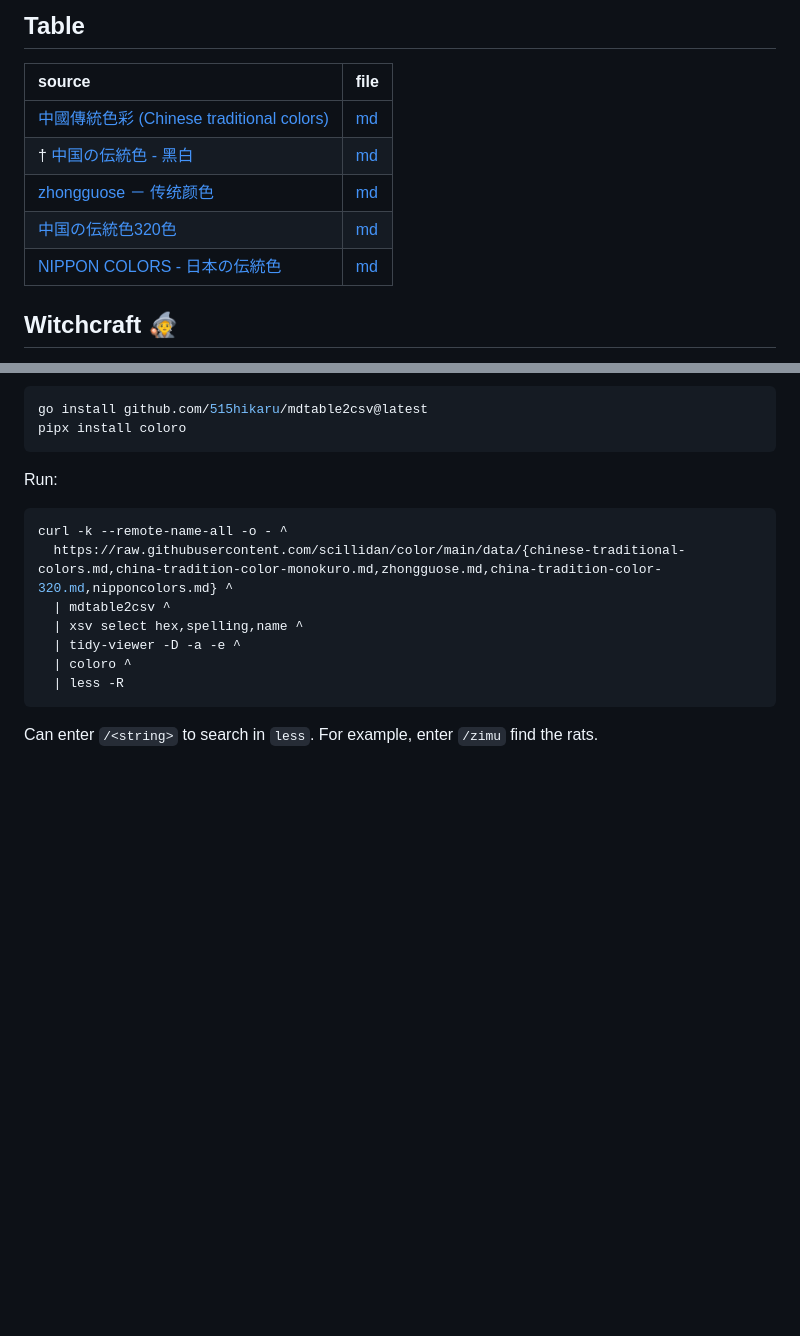
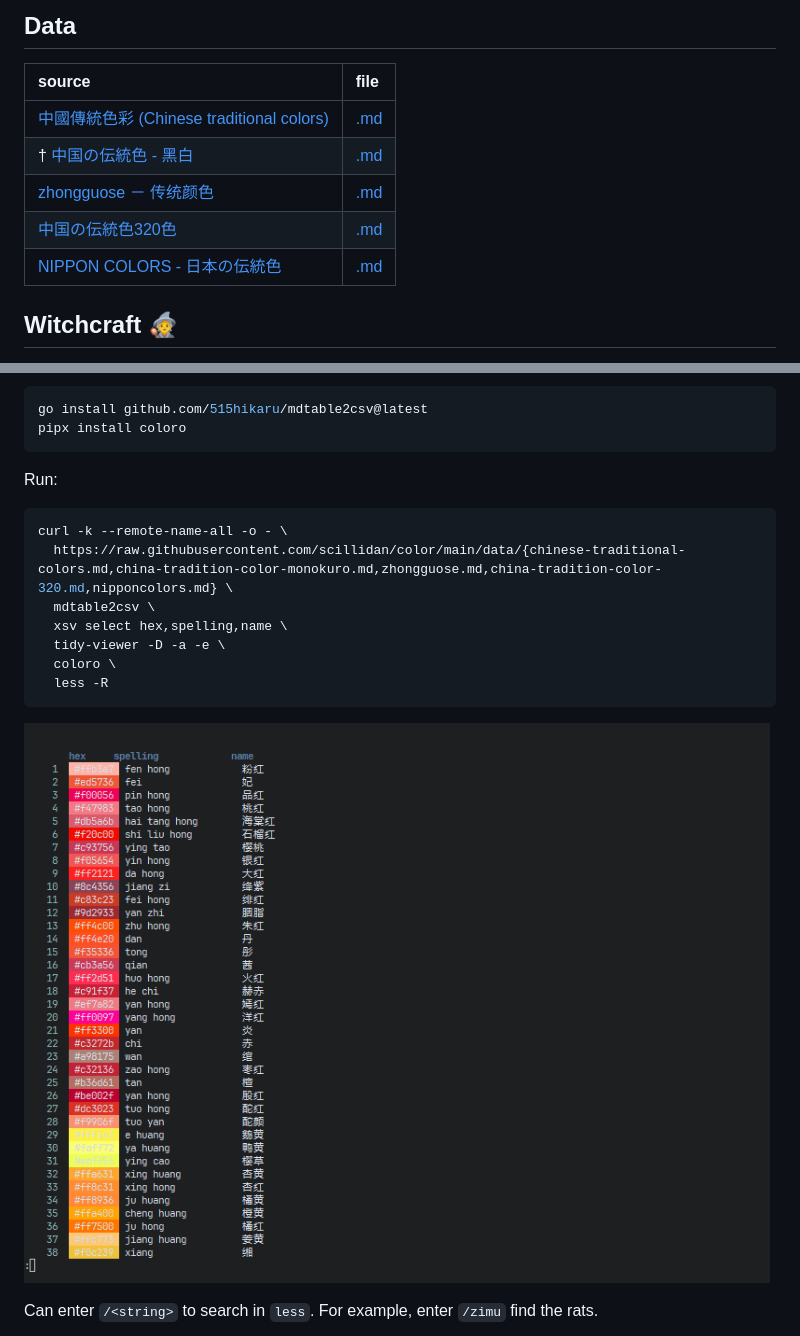
Before and after one commit to scillidan/color, a Markdown page: README.md, 2 parts joined by grey strips. GitHub-like rendering; pictures changed too: asset/combo_color.png (added); blank space fills up the shorter version.

Commit message:
Move the picture back

````diff
--- a/README.md
+++ b/README.md
@@ -6,13 +6,13 @@ Edited by scillidan based on [madi](https://codepen.io/aphrodtes)'s pen [lacuna
 
-## Table
+## Data
 
-source | file
-:- | :-
-[中國傳統色彩 (Chinese traditional colors)](https://github.com/reorx/cht-colors) | [md](data/chinese-traditional-colors.md)
-† [中国の伝統色 - 黑白](https://color-pallet.spark-a.com/china-tradition-color-monokuro) | [md](data/china-tradition-color-monokuro.md)
-[zhongguose － 传统颜色](http://zhongguose.com) | [md](data/zhongguose.md)
-[中国の伝統色320色](https://htmlcss.jp/color/china.html) | [md](data/china-tradition-color-320.md)
-[NIPPON COLORS - 日本の伝統色](https://nipponcolors.com) | [md](data/nipponcolors.md)
+| source | file |
+| :- | :- |
+| [中國傳統色彩 (Chinese traditional colors)](https://github.com/reorx/cht-colors) | [.md](data/chinese-traditional-colors.md) |
+| † [中国の伝統色 - 黑白](https://color-pallet.spark-a.com/china-tradition-color-monokuro) | [.md](data/china-tradition-color-monokuro.md) |
+| [zhongguose － 传统颜色](http://zhongguose.com) | [.md](data/zhongguose.md) |
+| [中国の伝統色320色](https://htmlcss.jp/color/china.html) | [.md](data/china-tradition-color-320.md) |
+| [NIPPON COLORS - 日本の伝統色](https://nipponcolors.com) | [.md](data/nipponcolors.md) |
 
 ## Witchcraft 🧙
 
@@ -34,14 +34,16 @@ pipx install coloro
 Run:
 
 ```sh
-curl -k --remote-name-all -o - ^
-  https://raw.githubusercontent.com/scillidan/color/main/data/{chinese-traditional-colors.md,china-tradition-color-monokuro.md,zhongguose.md,china-tradition-color-320.md,nipponcolors.md} ^
-  | mdtable2csv ^
-  | xsv select hex,spelling,name ^
-  | tidy-viewer -D -a -e ^
-  | coloro ^
-  | less -R
+curl -k --remote-name-all -o - \
+  https://raw.githubusercontent.com/scillidan/color/main/data/{chinese-traditional-colors.md,china-tradition-color-monokuro.md,zhongguose.md,china-tradition-color-320.md,nipponcolors.md} \
+  mdtable2csv \
+  xsv select hex,spelling,name \
+  tidy-viewer -D -a -e \
+  coloro \
+  less -R
 ```
+
+![](asset/combo_color.png)
 
 Can enter `/<string>` to search in `less`. For example, enter `/zimu` find the rats.
 
````
Also changed, not shown: other parts of README.md (+2 -2 lines), asset/color.png (added), asset/combo_color_zumi.png (added).
